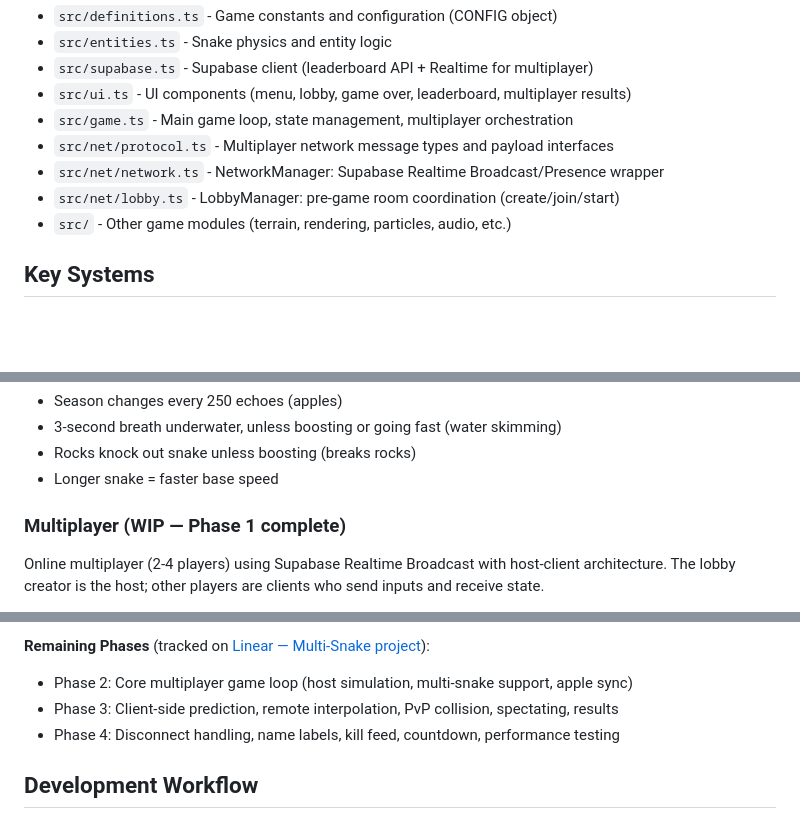
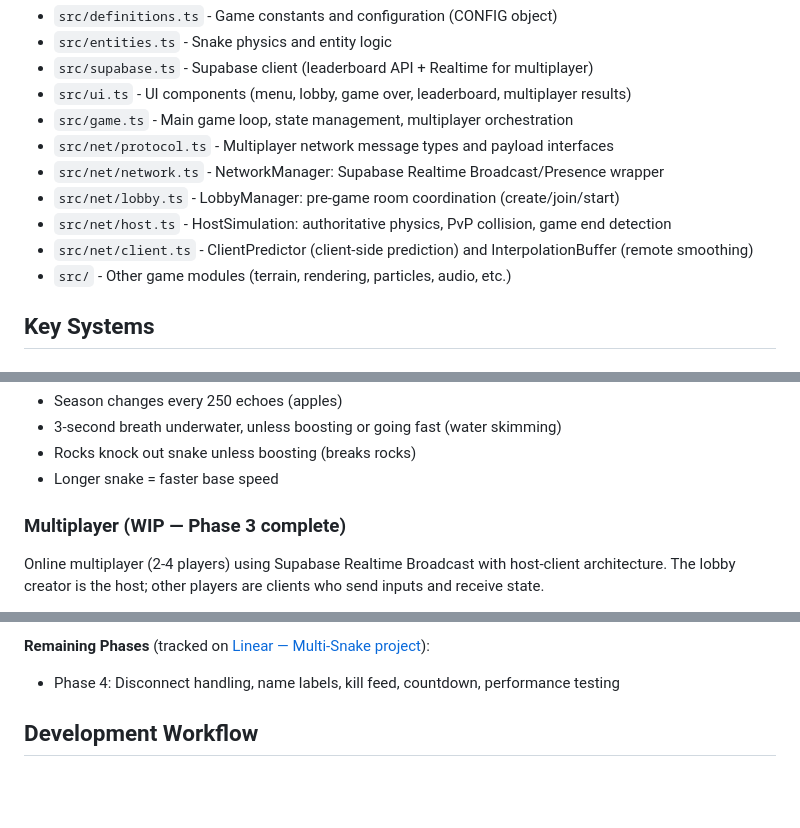
Before and after one commit to satmachine/snake, a Markdown page: CLAUDE.md, 3 parts joined by grey strips. Drawn GitHub-style; blank space fills up the shorter version.

```diff
--- a/CLAUDE.md
+++ b/CLAUDE.md
@@ -12,6 +12,8 @@ A 3D snake game built with Three.js and TypeScript.
 - `src/net/protocol.ts` - Multiplayer network message types and payload interfaces
 - `src/net/network.ts` - NetworkManager: Supabase Realtime Broadcast/Presence wrapper
 - `src/net/lobby.ts` - LobbyManager: pre-game room coordination (create/join/start)
+- `src/net/host.ts` - HostSimulation: authoritative physics, PvP collision, game end detection
+- `src/net/client.ts` - ClientPredictor (client-side prediction) and InterpolationBuffer (remote smoothing)
 - `src/` - Other game modules (terrain, rendering, particles, audio, etc.)
 
 ## Key Systems
@@ -53,7 +55,7 @@ Public high score leaderboard using Supabase:
 - Rocks knock out snake unless boosting (breaks rocks)
 - Longer snake = faster base speed
 
-### Multiplayer (WIP — Phase 1 complete)
+### Multiplayer (WIP — Phase 3 complete)
 
 Online multiplayer (2-4 players) using Supabase Realtime Broadcast with host-client architecture. The lobby creator is the host; other players are clients who send inputs and receive state.
 
@@ -104,7 +141,5 @@ Online multiplayer (2-4 players) using Supabase Realtime Broadcast with host-cli
 
 **Remaining Phases** (tracked on [Linear — Multi-Snake project](https://linear.app/iplus1/project/multi-snake-d9d7d3893af2)):
-- Phase 2: Core multiplayer game loop (host simulation, multi-snake support, apple sync)
-- Phase 3: Client-side prediction, remote interpolation, PvP collision, spectating, results
 - Phase 4: Disconnect handling, name labels, kill feed, countdown, performance testing
 
 ## Development Workflow
```
Also changed, not shown: other parts of CLAUDE.md (+48 -9 lines).
